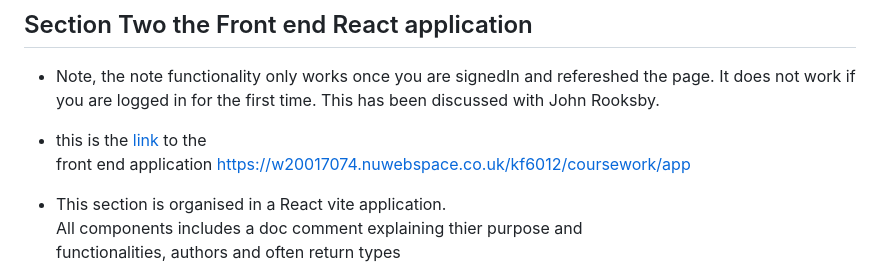
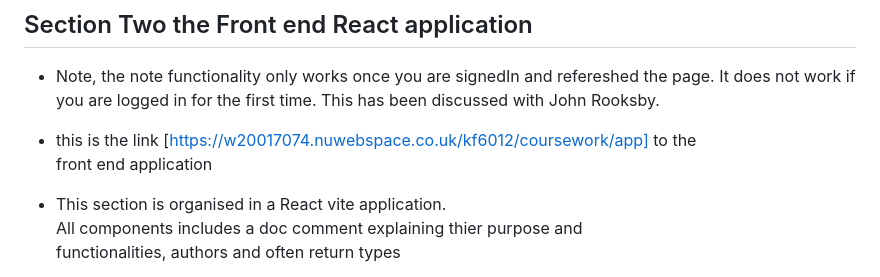
Before and after one commit to GHHassan/webAssessment, a Markdown page: ReadMe.md, the part around the change. Rendered like a GitHub page.

```diff
--- a/ReadMe.md
+++ b/ReadMe.md
@@ -116,8 +116,8 @@ returns all type names and type Ids from types table of CHI2023 database
 
 * Note, the note functionality only works once you are signedIn and refereshed the  page. It does not work if you are logged in for the first time. This has been discussed with John Rooksby.
 
-* this is the [link](https://w20017074.nuwebspace.co.uk/kf6012/coursework/app) to the
-front end application https://w20017074.nuwebspace.co.uk/kf6012/coursework/app
+* this is the link [https://w20017074.nuwebspace.co.uk/kf6012/coursework/app] to the
+front end application
 * This section is organised in a React vite application.
 All components includes a doc comment explaining thier purpose and
 functionalities, authors and often return types
```
